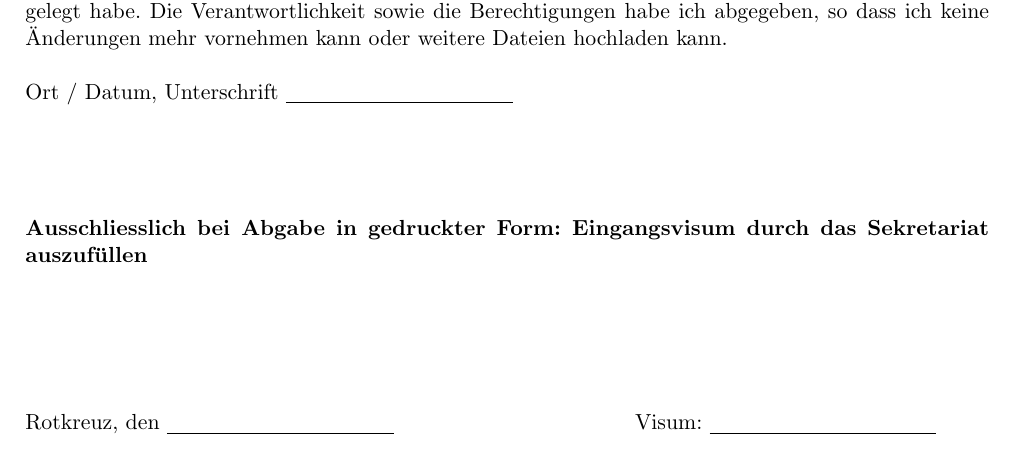
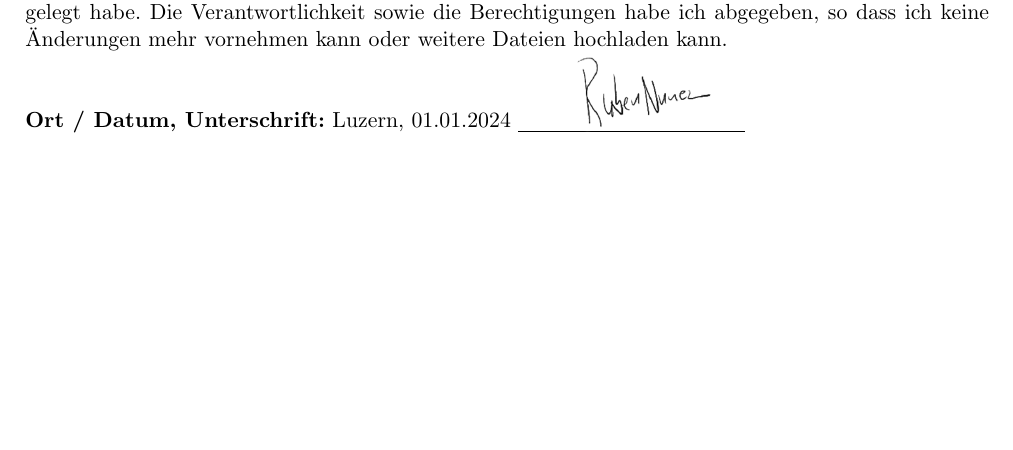
Before and after one commit to RubenNunez/ba-thesis-voicetrigger-in-mobileapps, a LaTeX document (main.tex, which reads affidavit.tex): part of page 2 of 54, cut so that both start at the same text, the shorter picture padded with empty space. Compiled offline with pdfLaTeX.

Commit message:
sign the document

```diff
--- a/affidavit.tex
+++ b/affidavit.tex
@@ -48,7 +57,12 @@ Datenbank abgelegt habe. Die Verantwortlichkeit sowie die Berechtigungen habe ic
 dass ich keine Änderungen mehr vornehmen kann oder weitere Dateien hochladen kann.
 \newline
 \newline
-Ort / Datum, Unterschrift	\underline{\hspace*{4cm}}
+\newline
+\textbf{Ort / Datum, Unterschrift:} Luzern, 01.01.2024
+\underline{\hspace*{4cm}}
+\begin{textblock*}{12cm}(11.1cm,19.7cm)
+\includegraphics[width=0.2\linewidth]{img/Unterschrift.png}
+\end{textblock*}
 \newline
 \newline
 \newline
@@ -56,14 +70,14 @@ Ort / Datum, Unterschrift	\underline{\hspace*{4cm}}
 \newline
 \newline
 \noindent
-{\textbf{Ausschliesslich bei Abgabe in gedruckter Form:
-        Eingangsvisum durch das Sekretariat auszufüllen}}
-\newline
-
-
-\vspace*{2cm}
-\noindent
-Rotkreuz, den \underline{\hspace*{4cm}} \hspace*{4cm}
-Visum: \underline{\hspace*{4cm}}
+% {\textbf{Ausschliesslich bei Abgabe in gedruckter Form:
+%         Eingangsvisum durch das Sekretariat auszufüllen}}
+% \newline
+%
+%
+% \vspace*{2cm}
+% \noindent
+% Rotkreuz, den \underline{\hspace*{4cm}} \hspace*{4cm}
+% Visum: \underline{\hspace*{4cm}}
 
 \end{document}
--- a/main.tex
+++ b/main.tex
@@ -27,6 +27,8 @@
 \usepackage{tocbibind}
 \usepackage{xpatch}
 \usepackage{tocloft}
+\usepackage[absolute,overlay]{textpos}
+
 
 \geometry{a4paper, total={170mm,257mm}, left=20mm, top=20mm}
 \usetikzlibrary{matrix, positioning, calc, fit, arrows.meta}
```
Also changed, not shown: img/Unterschrift.png, out/affidavit.pdf, affidavit.tex (11 more changed lines), main.tex (1 more changed lines).
